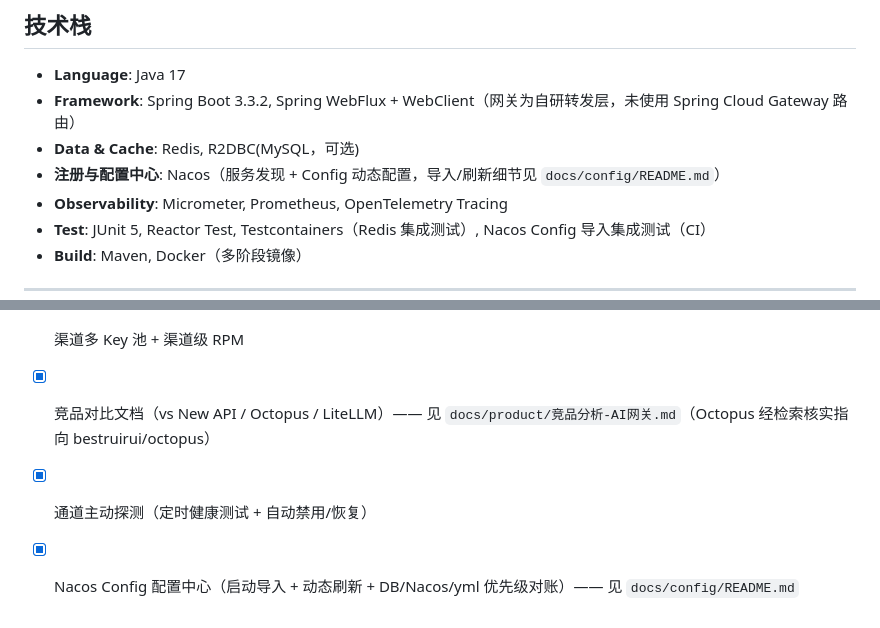
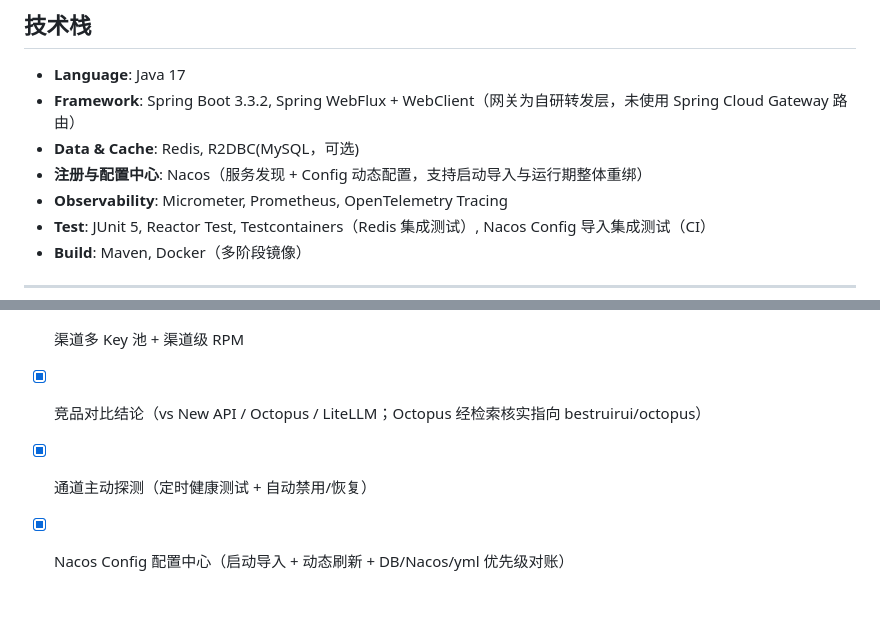
Before and after one commit to ShigureYukina/shigure-ai-gateway, a Markdown page: README.md, 2 parts joined by grey strips. GitHub-like rendering.

```diff
--- a/README.md
+++ b/README.md
@@ -66,7 +66,7 @@
 - **Language**: Java 17
 - **Framework**: Spring Boot 3.3.2, Spring WebFlux + WebClient（网关为自研转发层，未使用 Spring Cloud Gateway 路由）
 - **Data & Cache**: Redis, R2DBC(MySQL，可选)
-- **注册与配置中心**: Nacos（服务发现 + Config 动态配置，导入/刷新细节见 `docs/config/README.md`）
+- **注册与配置中心**: Nacos（服务发现 + Config 动态配置，支持启动导入与运行期整体重绑）
 - **Observability**: Micrometer, Prometheus, OpenTelemetry Tracing
 - **Test**: JUnit 5, Reactor Test, Testcontainers（Redis 集成测试）, Nacos Config 导入集成测试（CI）
 - **Build**: Maven, Docker（多阶段镜像）
@@ -398,6 +378,6 @@ powershell -ExecutionPolicy Bypass -File "scripts/simulate_e2e.ps1"
 - [x] 实时请求链路可视化（SSE + 控制台时间线）
 - [x] 原生协议入口（Anthropic Messages / OpenAI Responses）
 - [x] 渠道多 Key 池 + 渠道级 RPM
-- [x] 竞品对比文档（vs New API / Octopus / LiteLLM）—— 见 `docs/product/竞品分析-AI网关.md`（Octopus 经检索核实指向 bestruirui/octopus）
+- [x] 竞品对比结论（vs New API / Octopus / LiteLLM；Octopus 经检索核实指向 bestruirui/octopus）
 - [x] 通道主动探测（定时健康测试 + 自动禁用/恢复）
-- [x] Nacos Config 配置中心（启动导入 + 动态刷新 + DB/Nacos/yml 优先级对账）—— 见 `docs/config/README.md`
+- [x] Nacos Config 配置中心（启动导入 + 动态刷新 + DB/Nacos/yml 优先级对账）
```
Also changed, not shown: other parts of README.md (+8 -28 lines).
